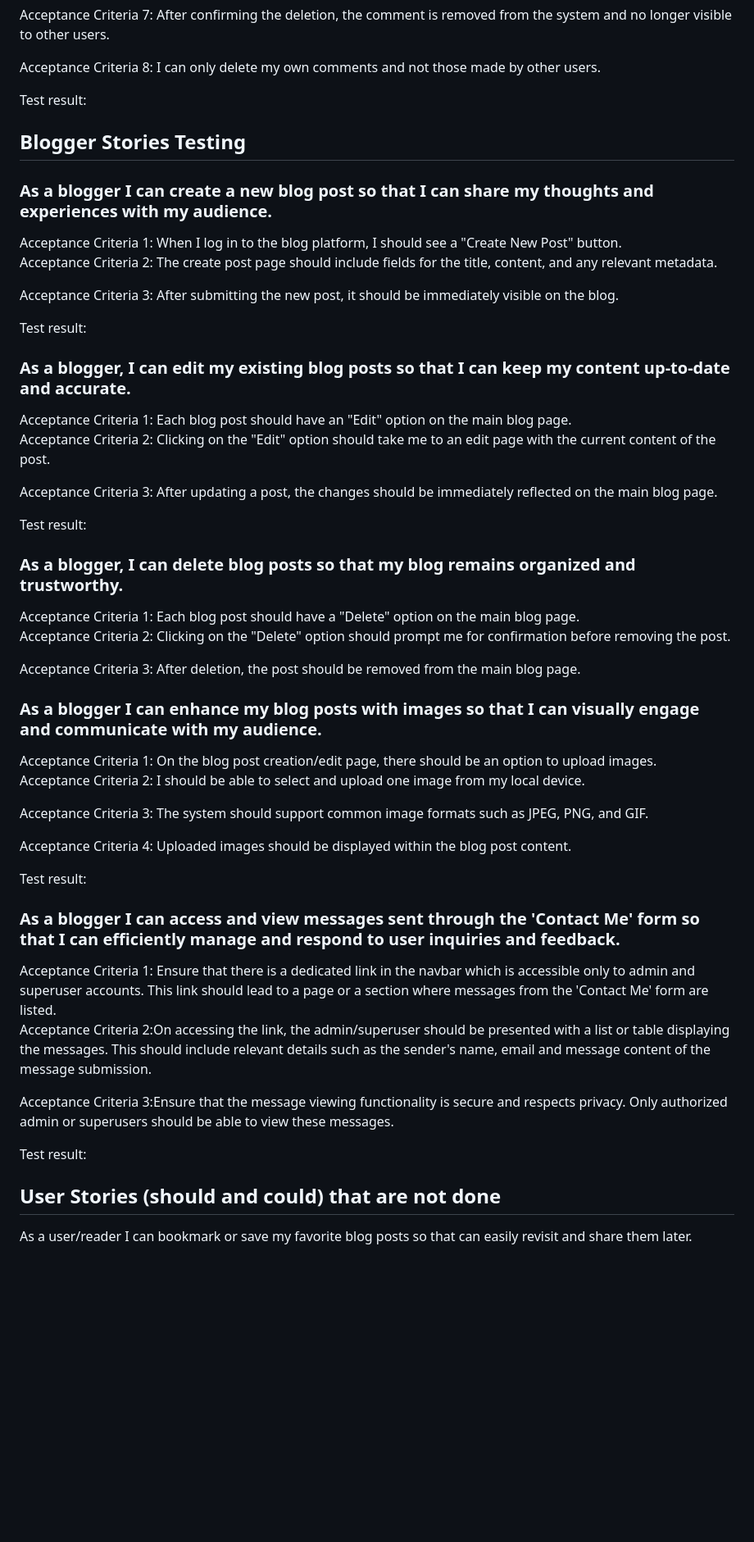
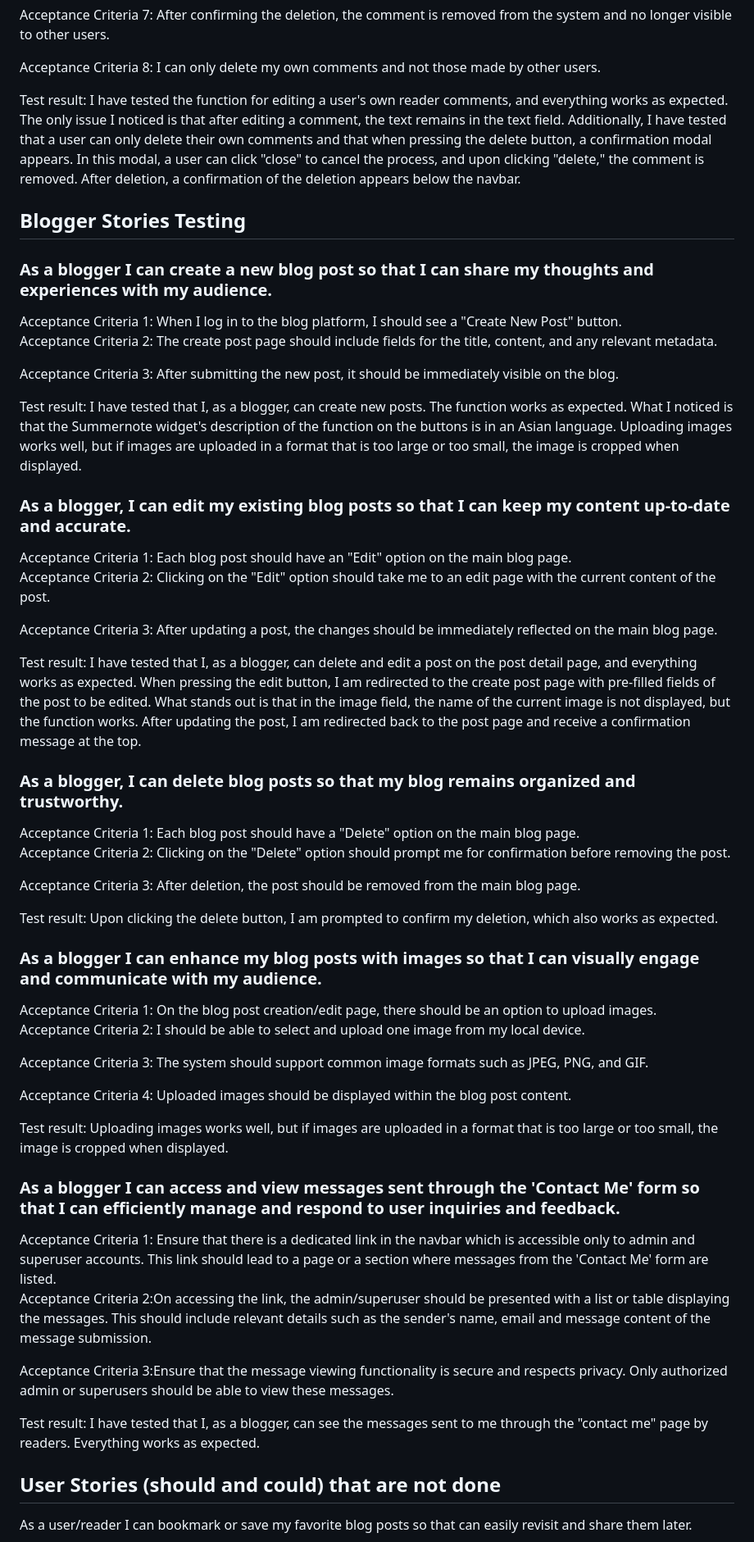
Before and after one commit to ThePyth0nKid/pp4-myblog, a Markdown page: TESTING.md, the part around the change printed below. Shown: that part at 82% size. Drawn GitHub-style; blank space fills up the shorter version.

```diff
--- a/TESTING.md
+++ b/TESTING.md
@@ -127,7 +120,8 @@ Acceptance Criteria 7: After confirming the deletion, the comment is removed fro
 
 Acceptance Criteria 8: I can only delete my own comments and not those made by other users.
 
-Test result:
+Test result: I have tested the function for editing a user's own reader comments, and everything works as expected. The only issue I noticed is that after editing a comment, the text remains in the text field.
+Additionally, I have tested that a user can only delete their own comments and that when pressing the delete button, a confirmation modal appears. In this modal, a user can click "close" to cancel the process, and upon clicking "delete," the comment is removed. After deletion, a confirmation of the deletion appears below the navbar.
 
 ## Blogger Stories Testing
 
@@ -138,7 +132,7 @@ Acceptance Criteria 2: The create post page should include fields for the title,
 
 Acceptance Criteria 3: After submitting the new post, it should be immediately visible on the blog.
 
-Test result:
+Test result: I have tested that I, as a blogger, can create new posts. The function works as expected. What I noticed is that the Summernote widget's description of the function on the buttons is in an Asian language. Uploading images works well, but if images are uploaded in a format that is too large or too small, the image is cropped when displayed.
 
 <h3 id="eight">As a blogger, I can edit my existing blog posts so that I can keep my content up-to-date and accurate.</h3>
 Acceptance Criteria 1: Each blog post should have an "Edit" option on the main blog page.
@@ -147,7 +141,7 @@ Acceptance Criteria 2: Clicking on the "Edit" option should take me to an edit p
 
 Acceptance Criteria 3: After updating a post, the changes should be immediately reflected on the main blog page.
 
-Test result:
+Test result: I have tested that I, as a blogger, can delete and edit a post on the post detail page, and everything works as expected. When pressing the edit button, I am redirected to the create post page with pre-filled fields of the post to be edited. What stands out is that in the image field, the name of the current image is not displayed, but the function works. After updating the post, I am redirected back to the post page and receive a confirmation message at the top.
 
 <h3 id="nine">As a blogger, I can delete blog posts so that my blog remains organized and trustworthy.</h3>
 Acceptance Criteria 1: Each blog post should have a "Delete" option on the main blog page.
@@ -155,6 +149,8 @@ Acceptance Criteria 1: Each blog post should have a "Delete" option on the main
 Acceptance Criteria 2: Clicking on the "Delete" option should prompt me for confirmation before removing the post.
 
 Acceptance Criteria 3: After deletion, the post should be removed from the main blog page.
+
+Test result: Upon clicking the delete button, I am prompted to confirm my deletion, which also works as expected.
 
 <h3 id="ten">As a blogger I can enhance my blog posts with images so that I can visually engage and communicate with my audience.</h3>
 Acceptance Criteria 1: On the blog post creation/edit page, there should be an option to upload images.
@@ -165,7 +161,7 @@ Acceptance Criteria 3: The system should support common image formats such as JP
 
 Acceptance Criteria 4: Uploaded images should be displayed within the blog post content.
 
-Test result:
+Test result: Uploading images works well, but if images are uploaded in a format that is too large or too small, the image is cropped when displayed.
 
 <h3 id="eleven">As a blogger I can access and view messages sent through the 'Contact Me' form so that I can efficiently manage and respond to user inquiries and feedback.</h3>
 Acceptance Criteria 1: Ensure that there is a dedicated link in the navbar which is accessible only to admin and superuser accounts. This link should lead to a page or a section where messages from the 'Contact Me' form are listed.
@@ -175,7 +171,7 @@ Acceptance Criteria 2:On accessing the link, the admin/superuser should be prese
 
 Acceptance Criteria 3:Ensure that the message viewing functionality is secure and respects privacy. Only authorized admin or superusers should be able to view these messages.
 
-Test result:
+Test result: I have tested that I, as a blogger, can see the messages sent to me through the "contact me" page by readers. Everything works as expected.
 
 ## User Stories (should and could) that are not done
 
```
Also changed, not shown: other parts of TESTING.md (+33 -65 lines).
